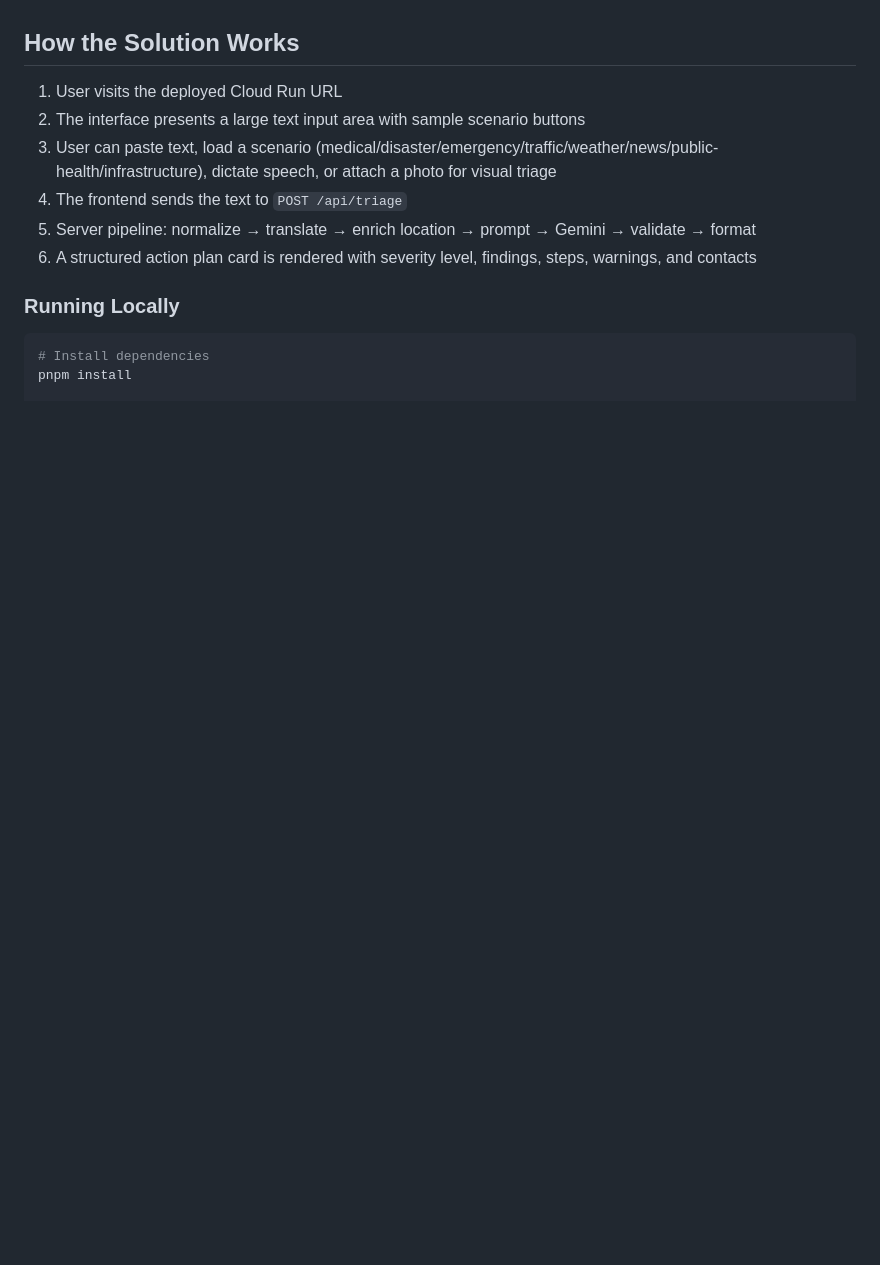
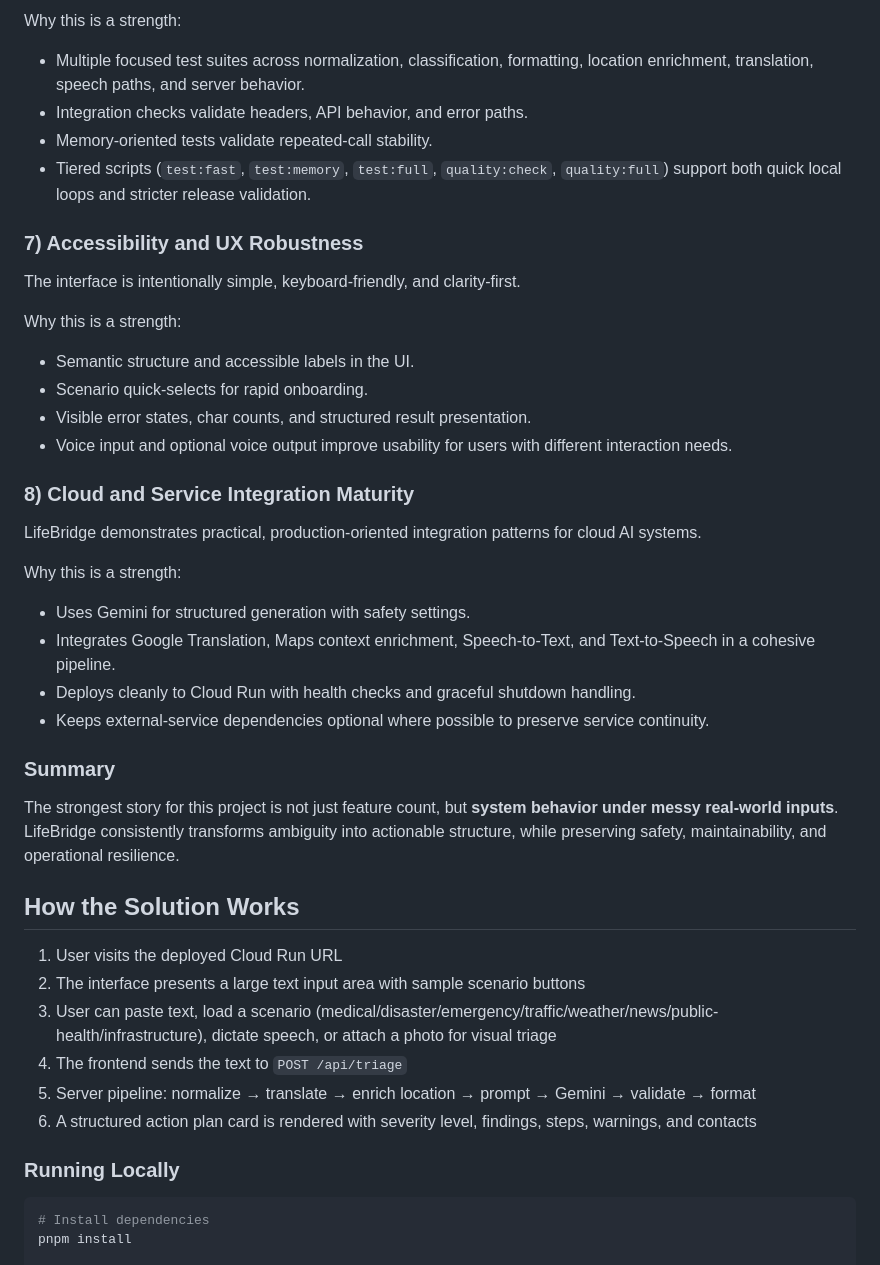
Before and after one commit to KanniShashankh/demo-prompt, a Markdown page: README.md, the part around one of its changes. GitHub-like rendering; blank space fills up the shorter version.

Commit message:
feat: add AGENTS.md for project positives playbook and enhance README with product strength narrative

```diff
--- a/README.md
+++ b/README.md
@@ -31,3 +91,32 @@ The current pipeline is multi-stage and multi-modal:
+Why this is a strength:
+- Multiple focused test suites across normalization, classification, formatting, location enrichment, translation, speech paths, and server behavior.
+- Integration checks validate headers, API behavior, and error paths.
+- Memory-oriented tests validate repeated-call stability.
+- Tiered scripts (`test:fast`, `test:memory`, `test:full`, `quality:check`, `quality:full`) support both quick local loops and stricter release validation.
+
+### 7) Accessibility and UX Robustness
+
+The interface is intentionally simple, keyboard-friendly, and clarity-first.
+
+Why this is a strength:
+- Semantic structure and accessible labels in the UI.
+- Scenario quick-selects for rapid onboarding.
+- Visible error states, char counts, and structured result presentation.
+- Voice input and optional voice output improve usability for users with different interaction needs.
+
+### 8) Cloud and Service Integration Maturity
+
+LifeBridge demonstrates practical, production-oriented integration patterns for cloud AI systems.
+
+Why this is a strength:
+- Uses Gemini for structured generation with safety settings.
+- Integrates Google Translation, Maps context enrichment, Speech-to-Text, and Text-to-Speech in a cohesive pipeline.
+- Deploys cleanly to Cloud Run with health checks and graceful shutdown handling.
+- Keeps external-service dependencies optional where possible to preserve service continuity.
+
+### Summary
+
+The strongest story for this project is not just feature count, but **system behavior under messy real-world inputs**. LifeBridge consistently transforms ambiguity into actionable structure, while preserving safety, maintainability, and operational resilience.
 
 ## How the Solution Works
 
```
Also changed, not shown: other parts of README.md (+60 -0 lines), AGENTS.md (added, +144 -0 lines).
